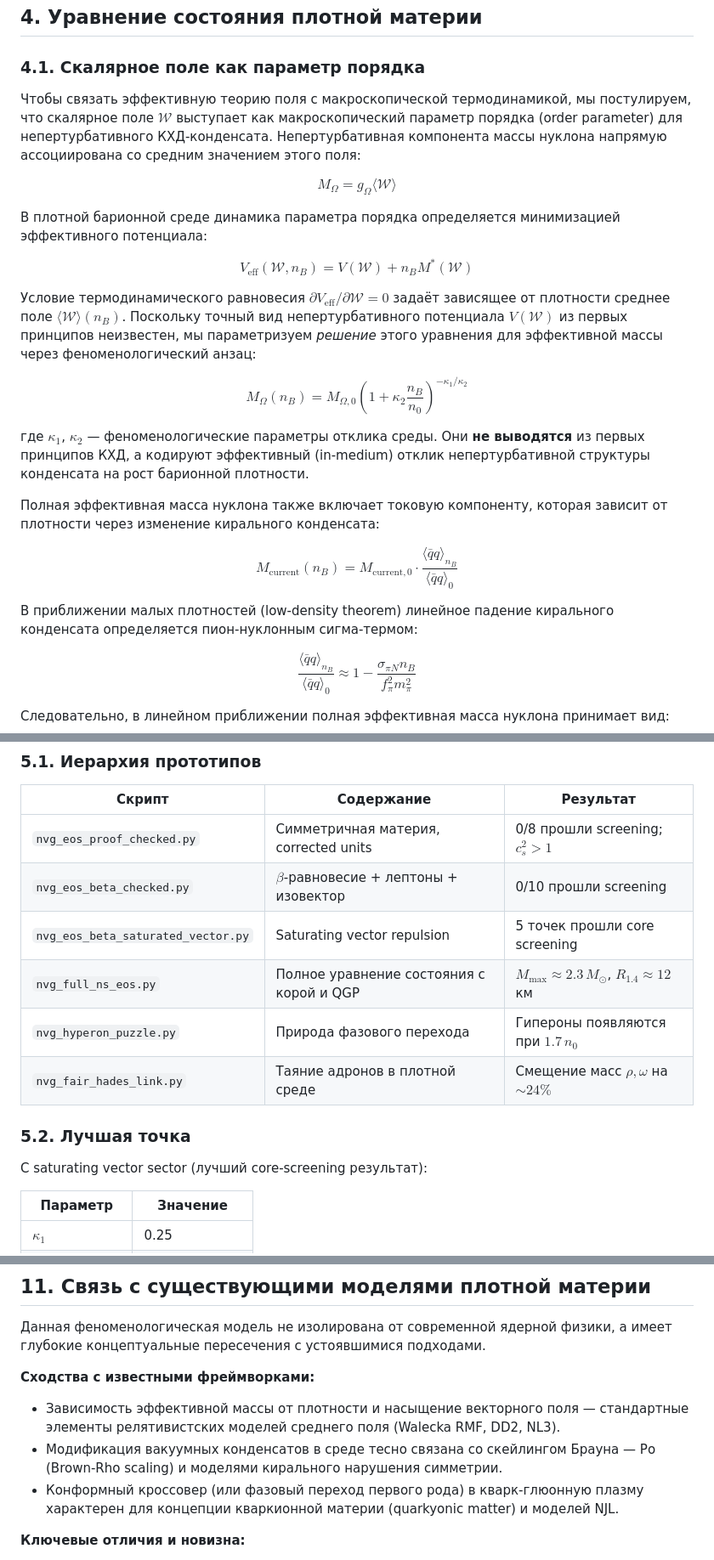
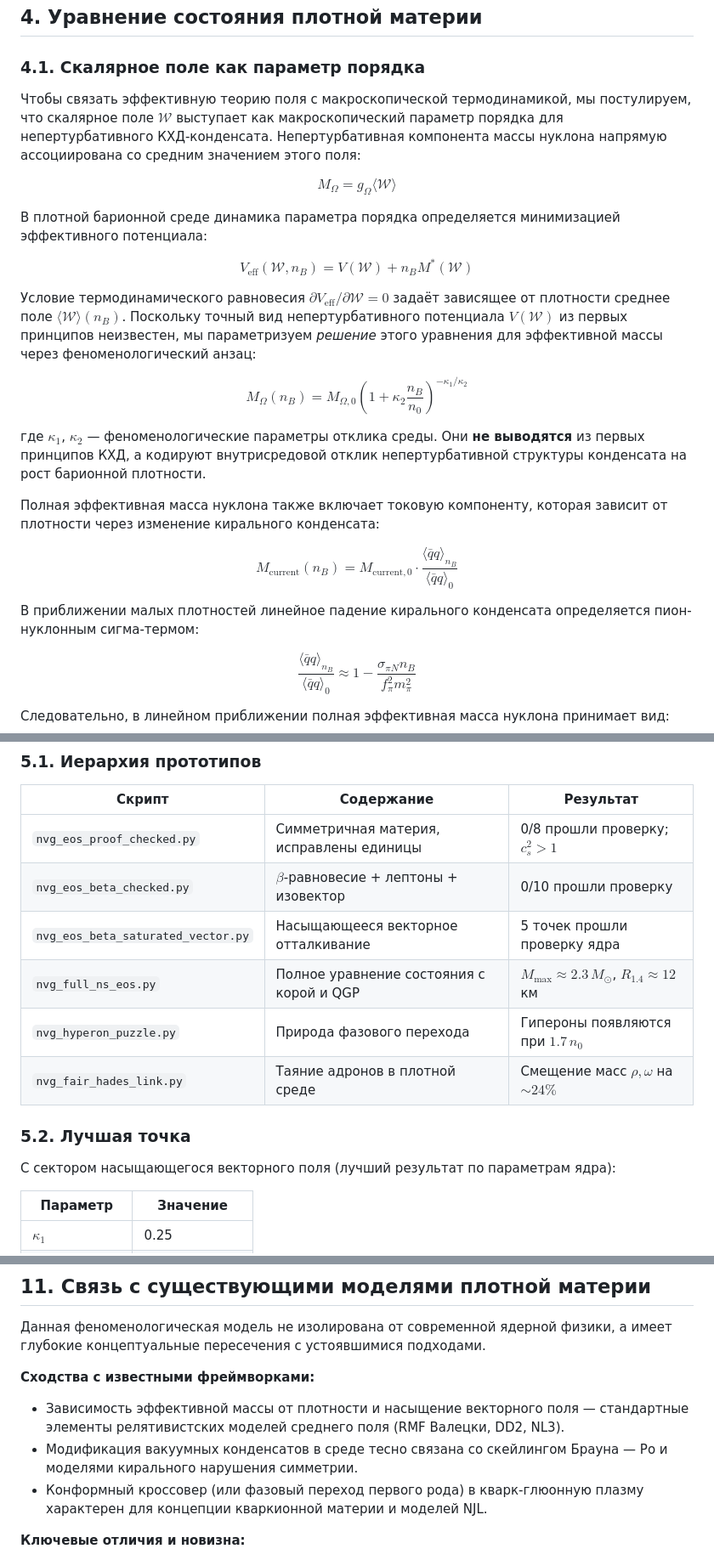
Before and after one commit to infosave2007/vmf, a Markdown page: article/NVG_SCIENTIFIC_ARTICLE_RU.md, 3 parts joined by grey strips. Shown at 85% size. Rendered like a GitHub page.

```diff
--- a/article/NVG_SCIENTIFIC_ARTICLE_RU.md
+++ b/article/NVG_SCIENTIFIC_ARTICLE_RU.md
@@ -143,7 +143,7 @@ $$\boxed{E_\Omega = M_\Omega c^2}$$
 
 ### 4.1. Скалярное поле как параметр порядка
 
-Чтобы связать эффективную теорию поля с макроскопической термодинамикой, мы постулируем, что скалярное поле $\mathcal{W}$ выступает как макроскопический параметр порядка (order parameter) для непертурбативного КХД-конденсата. Непертурбативная компонента массы нуклона напрямую ассоциирована со средним значением этого поля:
+Чтобы связать эффективную теорию поля с макроскопической термодинамикой, мы постулируем, что скалярное поле $\mathcal{W}$ выступает как макроскопический параметр порядка для непертурбативного КХД-конденсата. Непертурбативная компонента массы нуклона напрямую ассоциирована со средним значением этого поля:
 
 $$M_\Omega = g_\Omega \langle \mathcal{W} \rangle$$
 
@@ -155,13 +155,13 @@ $$V_{\text{eff}}(\mathcal{W}, n_B) = V(\mathcal{W}) + n_B M^*(\mathcal{W})$$
 
 $$M_\Omega(n_B) = M_{\Omega,0} \left(1 + \kappa_2 \frac{n_B}{n_0}\right)^{-\kappa_1/\kappa_2}$$
 
-где $\kappa_1$, $\kappa_2$ — феноменологические параметры отклика среды. Они **не выводятся** из первых принципов КХД, а кодируют эффективный (in-medium) отклик непертурбативной структуры конденсата на рост барионной плотности.
+где $\kappa_1$, $\kappa_2$ — феноменологические параметры отклика среды. Они **не выводятся** из первых принципов КХД, а кодируют внутрисредовой отклик непертурбативной структуры конденсата на рост барионной плотности.
 
 Полная эффективная масса нуклона также включает токовую компоненту, которая зависит от плотности через изменение кирального конденсата:
 
 $$M_{\text{current}}(n_B) = M_{\text{current},0} \cdot \frac{\langle \bar{q} q \rangle_{n_B}}{\langle \bar{q} q \rangle_0}$$
 
-В приближении малых плотностей (low-density theorem) линейное падение кирального конденсата определяется пион-нуклонным сигма-термом:
+В приближении малых плотностей линейное падение кирального конденсата определяется пион-нуклонным сигма-термом:
 
 $$\frac{\langle \bar{q} q \rangle_{n_B}}{\langle \bar{q} q \rangle_0} \approx 1 - \frac{\sigma_{\pi N} n_B}{f_\pi^2 m_\pi^2}$$
 
@@ -210,16 +210,16 @@ $$\varepsilon_{\text{vec}}(n_B) = \frac{C_{\omega 0}}{2} \cdot g(n_B) \cdot n_B^
 
 | Скрипт | Содержание | Результат |
 |--------|-----------|-----------|
-| `nvg_eos_proof_checked.py` | Симметричная материя, corrected units | 0/8 прошли screening; $c_s^2 > 1$ |
-| `nvg_eos_beta_checked.py` | $\beta$-равновесие + лептоны + изовектор | 0/10 прошли screening |
-| `nvg_eos_beta_saturated_vector.py` | Saturating vector repulsion | 5 точек прошли core screening |
+| `nvg_eos_proof_checked.py` | Симметричная материя, исправлены единицы | 0/8 прошли проверку; $c_s^2 > 1$ |
+| `nvg_eos_beta_checked.py` | $\beta$-равновесие + лептоны + изовектор | 0/10 прошли проверку |
+| `nvg_eos_beta_saturated_vector.py` | Насыщающееся векторное отталкивание | 5 точек прошли проверку ядра |
 | `nvg_full_ns_eos.py` | Полное уравнение состояния с корой и QGP | $M_{\max} \approx 2.3\,M_\odot$, $R_{1.4} \approx 12$ км |
 | `nvg_hyperon_puzzle.py` | Природа фазового перехода | Гипероны появляются при $1.7\,n_0$ |
 | `nvg_fair_hades_link.py` | Таяние адронов в плотной среде | Смещение масс $\rho, \omega$ на $\sim 24\%$ |
 
 ### 5.2. Лучшая точка
 
-С saturating vector sector (лучший core-screening результат):
+С сектором насыщающегося векторного поля (лучший результат по параметрам ядра):
 
 | Параметр | Значение |
 |----------|----------|
@@ -397,9 +397,9 @@ $$ds^2 = -\left(1 - \frac{2G M r^2}{r^3 + r_0^3}\right) dt^2 + \left(1 - \frac{2
 Данная феноменологическая модель не изолирована от современной ядерной физики, а имеет глубокие концептуальные пересечения с устоявшимися подходами.
 
 **Сходства с известными фреймворками:**
-* Зависимость эффективной массы от плотности и насыщение векторного поля — стандартные элементы релятивистских моделей среднего поля (Walecka RMF, DD2, NL3).
-* Модификация вакуумных конденсатов в среде тесно связана со скейлингом Брауна — Ро (Brown-Rho scaling) и моделями кирального нарушения симметрии.
-* Конформный кроссовер (или фазовый переход первого рода) в кварк-глюонную плазму характерен для концепции кваркионной материи (quarkyonic matter) и моделей NJL.
+* Зависимость эффективной массы от плотности и насыщение векторного поля — стандартные элементы релятивистских моделей среднего поля (RMF Валецки, DD2, NL3).
+* Модификация вакуумных конденсатов в среде тесно связана со скейлингом Брауна — Ро и моделями кирального нарушения симметрии.
+* Конформный кроссовер (или фазовый переход первого рода) в кварк-глюонную плазму характерен для концепции кваркионной материи и моделей NJL.
 
 **Ключевые отличия и новизна:**
 * **Якорь решёточной КХД:** В отличие от моделей RMF, где масса нуклона является подгоночным параметром или модифицируется феноменологическим $\sigma$-мезоном, в NVG вакуумная структурная масса $M_{\Omega,0}$ жёстко прибита к данным решёточной КХД через сигма-термы.
```
Also changed, not shown: other parts of article/NVG_SCIENTIFIC_ARTICLE_RU.md (+12 -12 lines).
